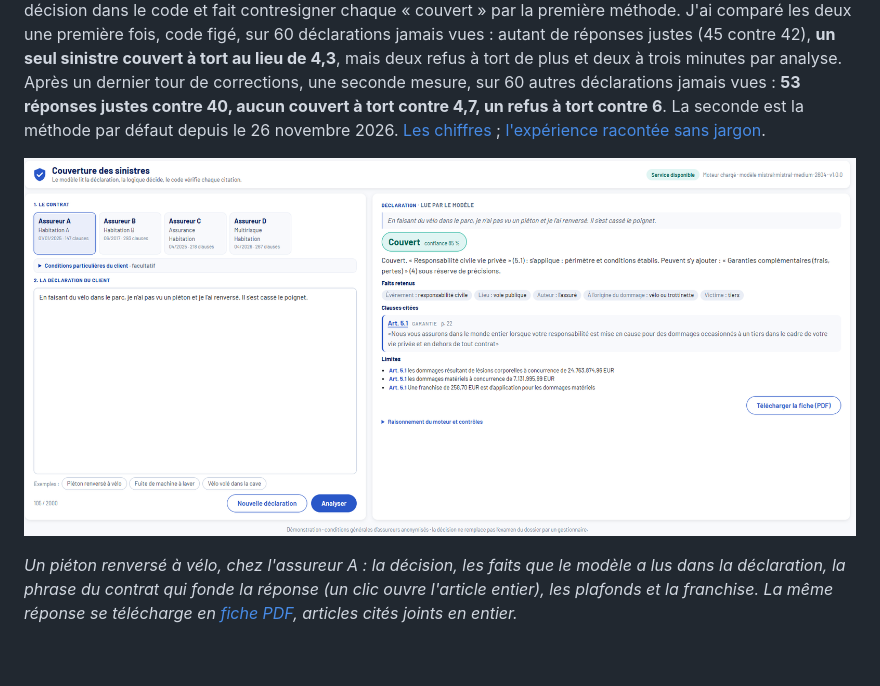
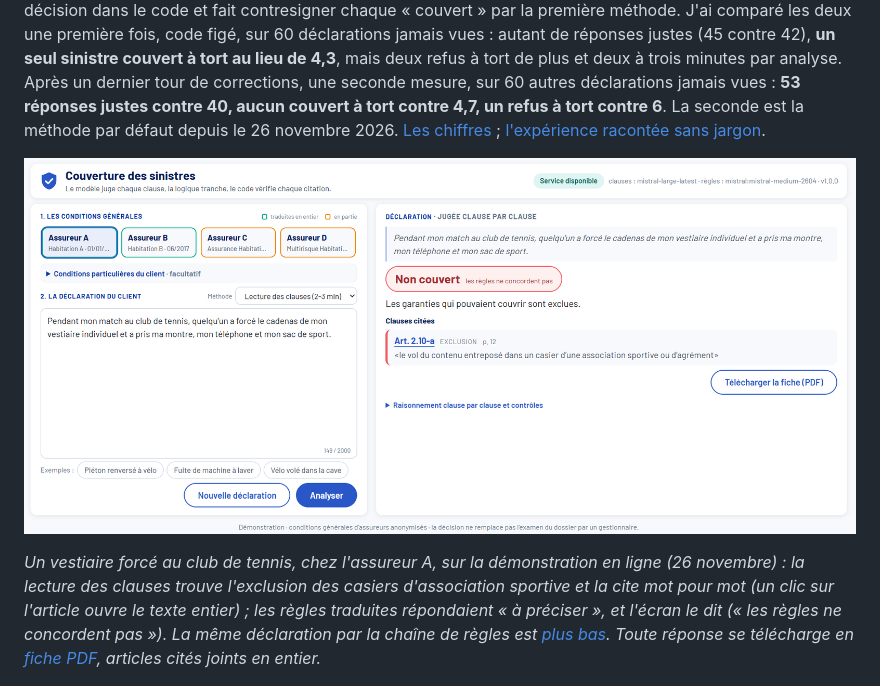
Before and after one commit to gonzalezcourrier34-glitch/couverture_sinistre, a Markdown page: README.md, the part around one of its changes. Drawn GitHub-style; pictures changed too: docs/images/demo-3-clauses.png (added); blank space fills up the shorter version.

```diff
--- a/README.md
+++ b/README.md
@@ -6,9 +6,9 @@ Dit si un sinistre est couvert par un contrat d'assurance habitation, **pourquoi
 
 **Un projet mené comme une expérience, en deux hypothèses.** J'ai d'abord traduit chaque contrat en règles (Prolog) et laissé un moteur décider, en quelques secondes ; mesurée sur des cas que je n'avais jamais vus, cette méthode couvrait parfois à tort, parce qu'une règle peut mal traduire le contrat. J'ai alors fait lire par Mistral Large les clauses mêmes du contrat, une à une, vérifié chaque citation mot pour mot, calculé la décision dans le code et fait contresigner chaque « couvert » par la première méthode. J'ai comparé les deux une première fois, code figé, sur 60 déclarations jamais vues : autant de réponses justes (45 contre 42), **un seul sinistre couvert à tort au lieu de 4,3**, mais deux refus à tort de plus et deux à trois minutes par analyse. Après un dernier tour de corrections, une seconde mesure, sur 60 autres déclarations jamais vues : **53 réponses justes contre 40, aucun couvert à tort contre 4,7, un refus à tort contre 6**. La seconde est la méthode par défaut depuis le 26 novembre 2026. [Les chiffres](#4-ce-que-cela-donne) ; [l'expérience racontée sans jargon](docs/COMPRENDRE.md).
 
-![La réponse à une déclaration : la décision, les faits retenus, la clause citée, les limites](docs/images/ecran-reponse.png)
+![La lecture des clauses sur un vol dans un vestiaire de club de tennis : non couvert, l'exclusion du contrat citée mot pour mot](docs/images/demo-3-clauses.png)
 
-*Un piéton renversé à vélo, chez l'assureur A : la décision, les faits que le modèle a lus dans la déclaration, la phrase du contrat qui fonde la réponse (un clic ouvre l'article entier), les plafonds et la franchise. La même réponse se télécharge en [fiche PDF](docs/exemple-fiche.pdf), articles cités joints en entier.*
+*Un vestiaire forcé au club de tennis, chez l'assureur A, sur la démonstration en ligne (26 novembre) : la lecture des clauses trouve l'exclusion des casiers d'association sportive et la cite mot pour mot (un clic sur l'article ouvre le texte entier) ; les règles traduites répondaient « à préciser », et l'écran le dit (« les règles ne concordent pas »). La même déclaration par la chaîne de règles est [plus bas](#démonstration-en-5-minutes). Toute réponse se télécharge en [fiche PDF](docs/exemple-fiche.pdf), articles cités joints en entier.*
 
 ![L'analyse suivie étape par étape](docs/images/ecran-suivi.png)
 
```
Also changed, not shown: other parts of README.md (+18 -10 lines), docs/images/demo-1-accueil.png (added), docs/images/demo-2-regles.png (added).
